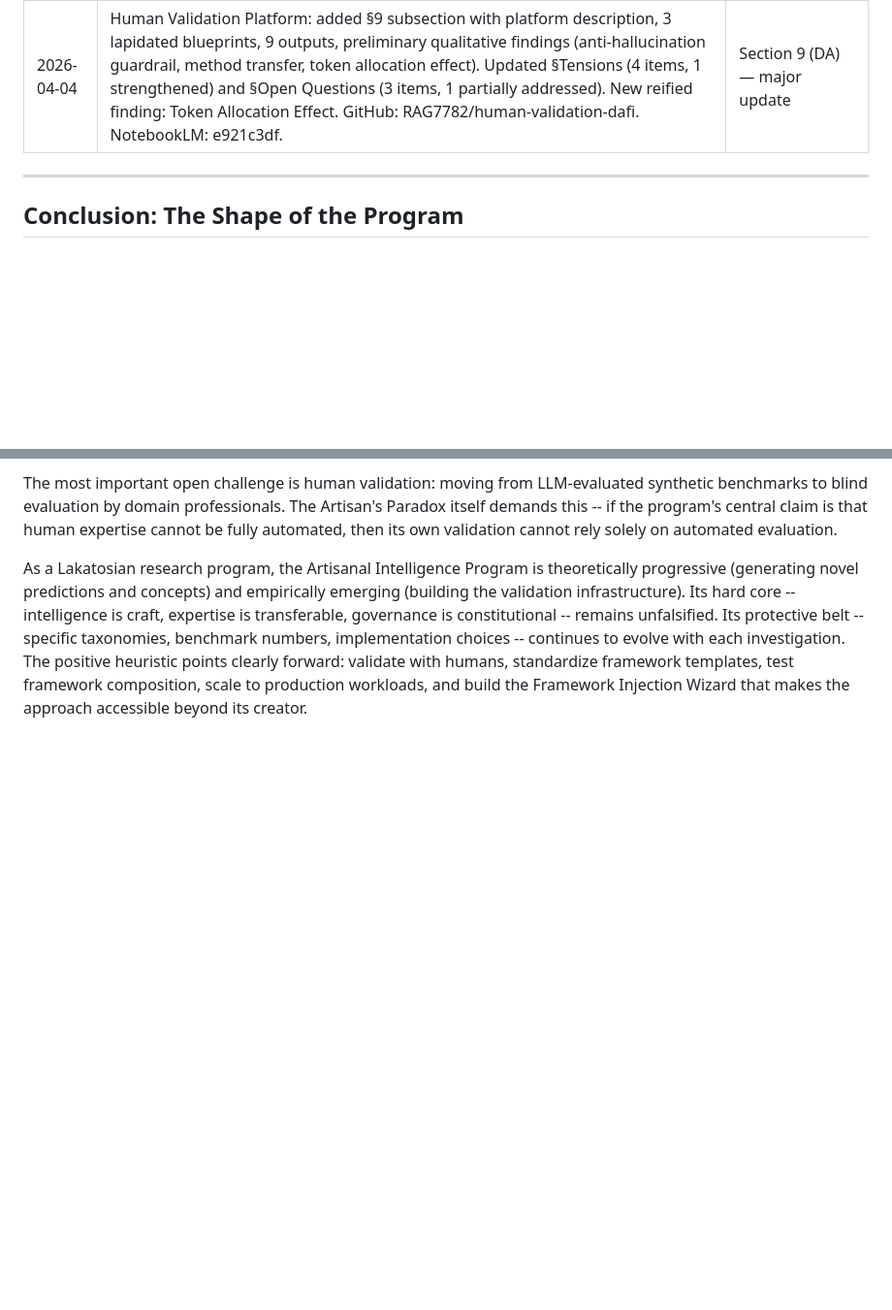
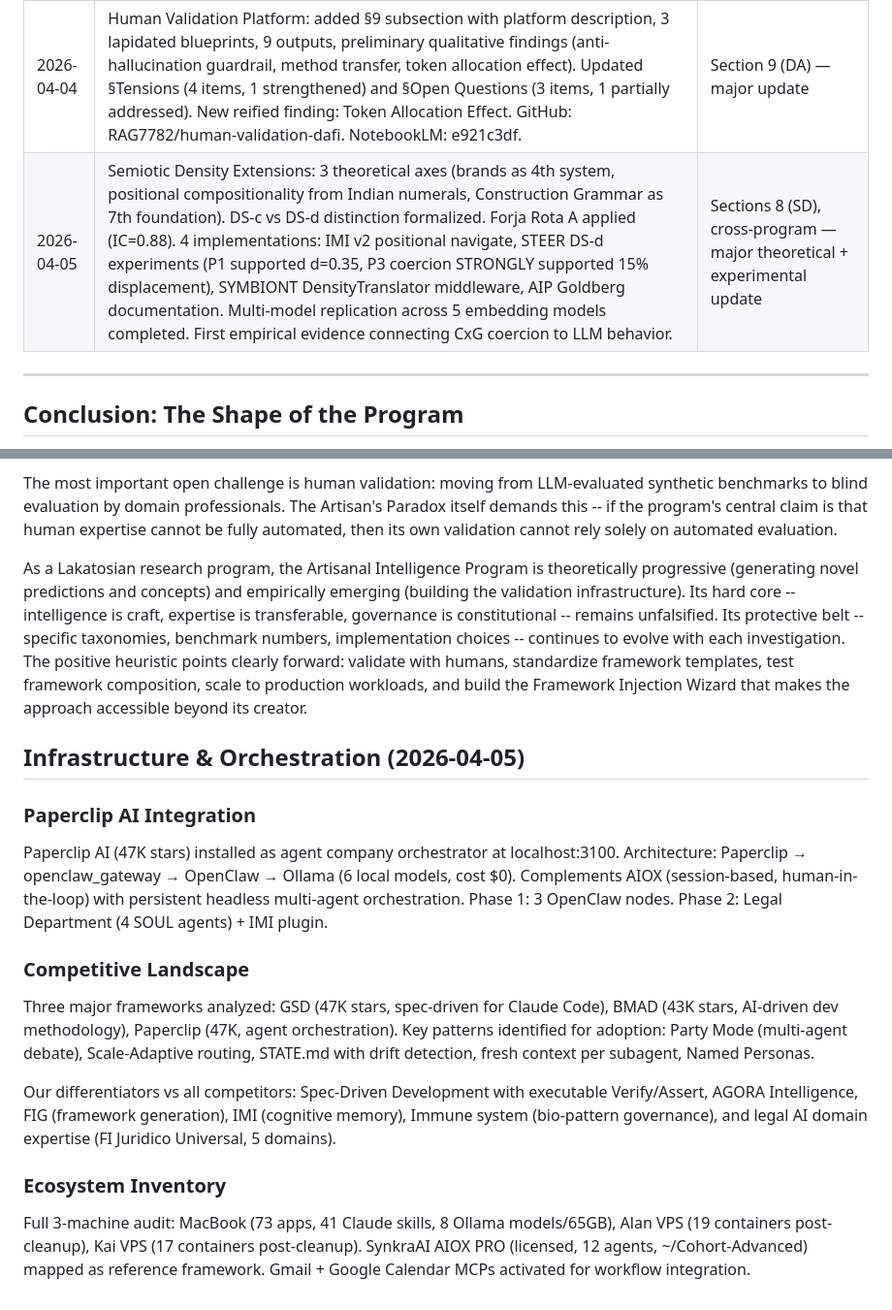
Before and after one commit to RAG7782/framework-injection, a Markdown page: kb/KNOWLEDGE.md, 2 parts joined by grey strips. Shown at 97% size. GitHub-like rendering; blank space fills up the shorter version.

```diff
--- a/kb/KNOWLEDGE.md
+++ b/kb/KNOWLEDGE.md
@@ -704,6 +704,7 @@ Q0: How should humans and AI systems communicate?
 | 2026-04-03 | Initial compilation of KNOWLEDGE.md from all research program sources | Full document (13 sections, ~453 lines) |
 | 2026-04-03 | Epistemic enrichment: added §Tensions (13 sections), §Open Questions (13 sections), §Beyond This Page (sections 2, 3, 5, 6), inline markers (Validated, Hypothesis, Depth, Decay, Velocity, Reified) throughout all sections, and 5 new structural sections (Vocabulary Map, Reading Debt, Bifurcation Log, Question Tree, Changelog) | Full document — enrichment pass |
 | 2026-04-04 | Human Validation Platform: added §9 subsection with platform description, 3 lapidated blueprints, 9 outputs, preliminary qualitative findings (anti-hallucination guardrail, method transfer, token allocation effect). Updated §Tensions (4 items, 1 strengthened) and §Open Questions (3 items, 1 partially addressed). New reified finding: Token Allocation Effect. GitHub: RAG7782/human-validation-dafi. NotebookLM: e921c3df. | Section 9 (DA) — major update |
+| 2026-04-05 | Semiotic Density Extensions: 3 theoretical axes (brands as 4th system, positional compositionality from Indian numerals, Construction Grammar as 7th foundation). DS-c vs DS-d distinction formalized. Forja Rota A applied (IC=0.88). 4 implementations: IMI v2 positional navigate, STEER DS-d experiments (P1 supported d=0.35, P3 coercion STRONGLY supported 15% displacement), SYMBIONT DensityTranslator middleware, AIP Goldberg documentation. Multi-model replication across 5 embedding models completed. First empirical evidence connecting CxG coercion to LLM behavior. | Sections 8 (SD), cross-program — major theoretical + experimental update |
 
 ---
 
@@ -718,3 +719,16 @@ The strongest empirical findings are: FI improves smaller models by +9.3% [Valid
 The most important open challenge is human validation: moving from LLM-evaluated synthetic benchmarks to blind evaluation by domain professionals. The Artisan's Paradox itself demands this -- if the program's central claim is that human expertise cannot be fully automated, then its own validation cannot rely solely on automated evaluation.
 
 As a Lakatosian research program, the Artisanal Intelligence Program is theoretically progressive (generating novel predictions and concepts) and empirically emerging (building the validation infrastructure). Its hard core -- intelligence is craft, expertise is transferable, governance is constitutional -- remains unfalsified. Its protective belt -- specific taxonomies, benchmark numbers, implementation choices -- continues to evolve with each investigation. The positive heuristic points clearly forward: validate with humans, standardize framework templates, test framework composition, scale to production workloads, and build the Framework Injection Wizard that makes the approach accessible beyond its creator.
+
+## Infrastructure & Orchestration (2026-04-05)
+
+### Paperclip AI Integration
+Paperclip AI (47K stars) installed as agent company orchestrator at localhost:3100. Architecture: Paperclip → openclaw_gateway → OpenClaw → Ollama (6 local models, cost $0). Complements AIOX (session-based, human-in-the-loop) with persistent headless multi-agent orchestration. Phase 1: 3 OpenClaw nodes. Phase 2: Legal Department (4 SOUL agents) + IMI plugin.
+
+### Competitive Landscape
+Three major frameworks analyzed: GSD (47K stars, spec-driven for Claude Code), BMAD (43K stars, AI-driven dev methodology), Paperclip (47K, agent orchestration). Key patterns identified for adoption: Party Mode (multi-agent debate), Scale-Adaptive routing, STATE.md with drift detection, fresh context per subagent, Named Personas.
+
+Our differentiators vs all competitors: Spec-Driven Development with executable Verify/Assert, AGORA Intelligence, FIG (framework generation), IMI (cognitive memory), Immune system (bio-pattern governance), and legal AI domain expertise (FI Juridico Universal, 5 domains).
+
+### Ecosystem Inventory
+Full 3-machine audit: MacBook (73 apps, 41 Claude skills, 8 Ollama models/65GB), Alan VPS (19 containers post-cleanup), Kai VPS (17 containers post-cleanup). SynkraAI AIOX PRO (licensed, 12 agents, ~/Cohort-Advanced) mapped as reference framework. Gmail + Google Calendar MCPs activated for workflow integration.
```
